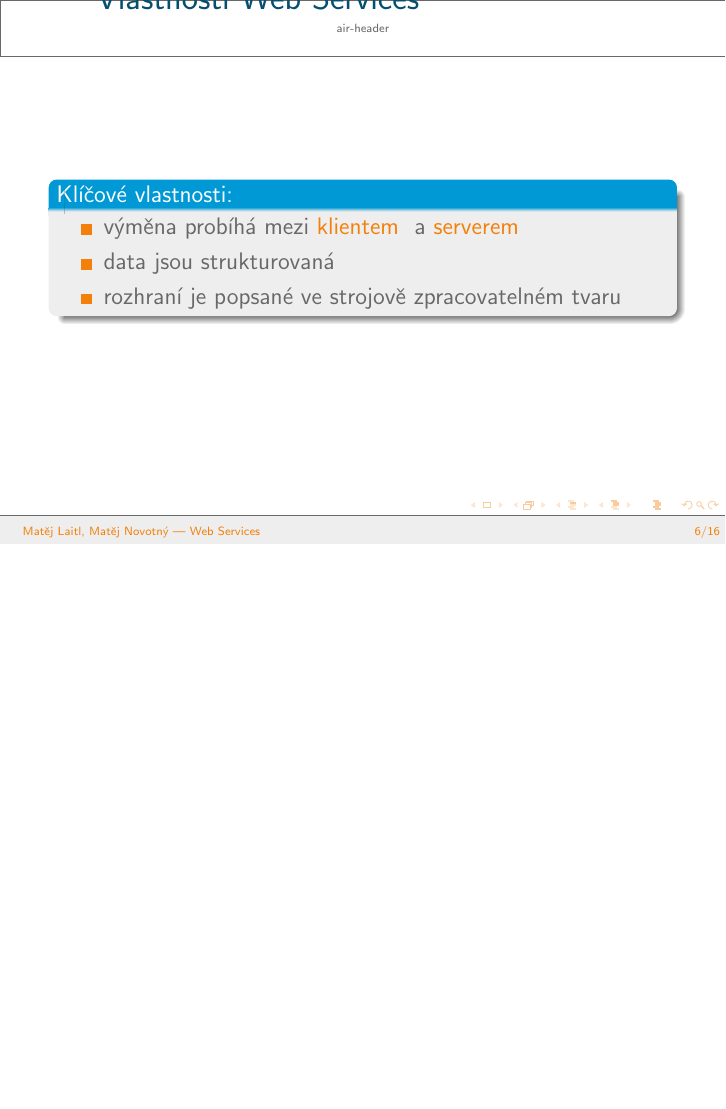
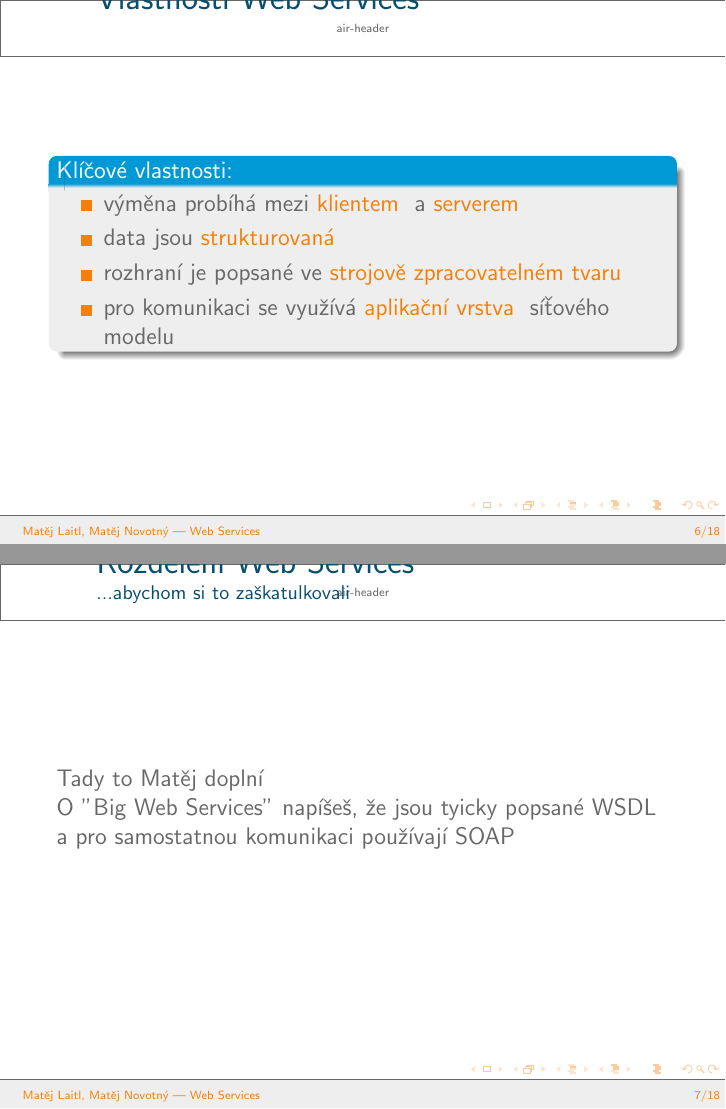
Before and after one commit to strohel/web-service-test, LaTeX slides (prezentace/oop-webservices-laitl-novotny.tex): page 6 of 20 before the commit and pages 6 and 7 of 22 after it, the two joined at a grey line, the shorter picture padded with empty space. Compiled offline with pdfLaTeX.

Commit message:
prace na prezentaci

```diff
--- a/prezentace/oop-webservices-laitl-novotny.tex
+++ b/prezentace/oop-webservices-laitl-novotny.tex
@@ -100,10 +100,28 @@
   \begin{block}{Klíčové vlastnosti:}
     \begin{itemize}
       \item výměna probíhá mezi \highlighton{klientem} a \highlighton{serverem}
-      \item data jsou strukturovaná
-      \item rozhraní je popsané ve strojově zpracovatelném tvaru
+      \item data jsou \highlighton{strukturovaná}
+      \item rozhraní je popsané ve \highlighton{strojově zpracovatelném tvaru}
+      \item pro komunikaci se využívá \highlighton{aplikační vrstva} síťového modelu
     \end{itemize}
   \end{block}
+\end{frame}
+
+\begin{frame}
+  \frametitle{Rozdělení Web Services}
+  \framesubtitle{...abychom si to zaškatulkovali}
+
+  Tady to Matěj doplní
+
+  O "Big Web Services" napíšeš, že jsou tyicky popsané WSDL a pro samostatnou
+  komunikaci používají SOAP
+\end{frame}
+
+\begin{frame}
+  \frametitle{RESTful Web Services}
+  \framesubtitle{}
+
+  Tady Matěj napíše něco o RESTful WS. Možná na to spotřebuje i 2 slidy
 \end{frame}
 
 \section{WSDL}
```
Also changed, not shown: prezentace/oop-webservices-laitl-novotny.tex (2 more changed lines).
